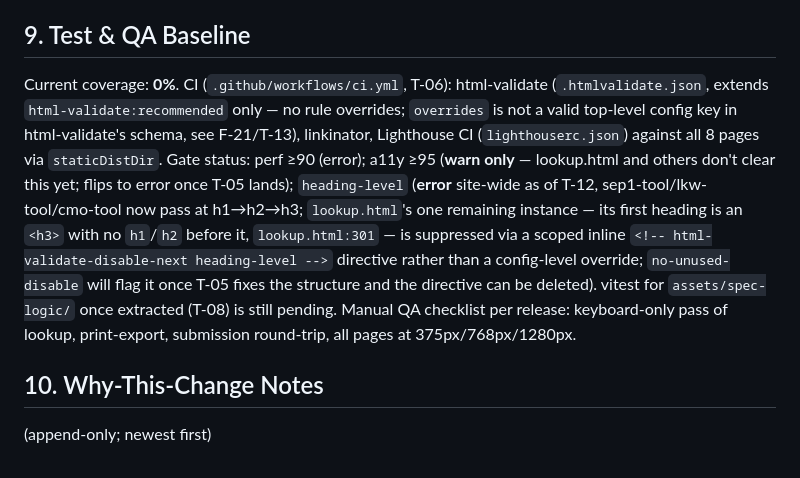
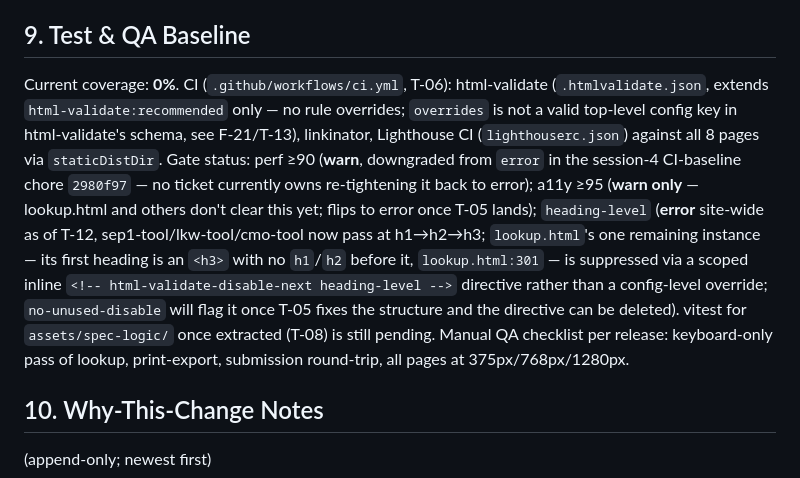
Before and after one commit to sawyer-QA/abstractiondeskqa, a Markdown page: ARCHITECTURE.md, the part around the change. GitHub-like rendering.

Commit message:
docs: correct perf-gate status in architecture baseline
Co-Authored-By: Claude Sonnet 5 <noreply@anthropic.com>

```diff
--- a/ARCHITECTURE.md
+++ b/ARCHITECTURE.md
@@ -96,7 +96,7 @@ Static multi-page toolkit for hospital core measure abstractors. GitHub Pages ho
 
 ## 9. Test & QA Baseline
 
-Current coverage: **0%**. CI (`.github/workflows/ci.yml`, T-06): html-validate (`.htmlvalidate.json`, extends `html-validate:recommended` only — no rule overrides; `overrides` is not a valid top-level config key in html-validate's schema, see F-21/T-13), linkinator, Lighthouse CI (`lighthouserc.json`) against all 8 pages via `staticDistDir`. Gate status: perf ≥90 (error); a11y ≥95 (**warn only** — lookup.html and others don't clear this yet; flips to error once T-05 lands); `heading-level` (**error** site-wide as of T-12, sep1-tool/lkw-tool/cmo-tool now pass at h1→h2→h3; `lookup.html`'s one remaining instance — its first heading is an `<h3>` with no `h1`/`h2` before it, `lookup.html:301` — is suppressed via a scoped inline `<!-- html-validate-disable-next heading-level -->` directive rather than a config-level override; `no-unused-disable` will flag it once T-05 fixes the structure and the directive can be deleted). vitest for `assets/spec-logic/` once extracted (T-08) is still pending. Manual QA checklist per release: keyboard-only pass of lookup, print-export, submission round-trip, all pages at 375px/768px/1280px.
+Current coverage: **0%**. CI (`.github/workflows/ci.yml`, T-06): html-validate (`.htmlvalidate.json`, extends `html-validate:recommended` only — no rule overrides; `overrides` is not a valid top-level config key in html-validate's schema, see F-21/T-13), linkinator, Lighthouse CI (`lighthouserc.json`) against all 8 pages via `staticDistDir`. Gate status: perf ≥90 (**warn**, downgraded from `error` in the session-4 CI-baseline chore `2980f97` — no ticket currently owns re-tightening it back to error); a11y ≥95 (**warn only** — lookup.html and others don't clear this yet; flips to error once T-05 lands); `heading-level` (**error** site-wide as of T-12, sep1-tool/lkw-tool/cmo-tool now pass at h1→h2→h3; `lookup.html`'s one remaining instance — its first heading is an `<h3>` with no `h1`/`h2` before it, `lookup.html:301` — is suppressed via a scoped inline `<!-- html-validate-disable-next heading-level -->` directive rather than a config-level override; `no-unused-disable` will flag it once T-05 fixes the structure and the directive can be deleted). vitest for `assets/spec-logic/` once extracted (T-08) is still pending. Manual QA checklist per release: keyboard-only pass of lookup, print-export, submission round-trip, all pages at 375px/768px/1280px.
 
 ## 10. Why-This-Change Notes
 
```
